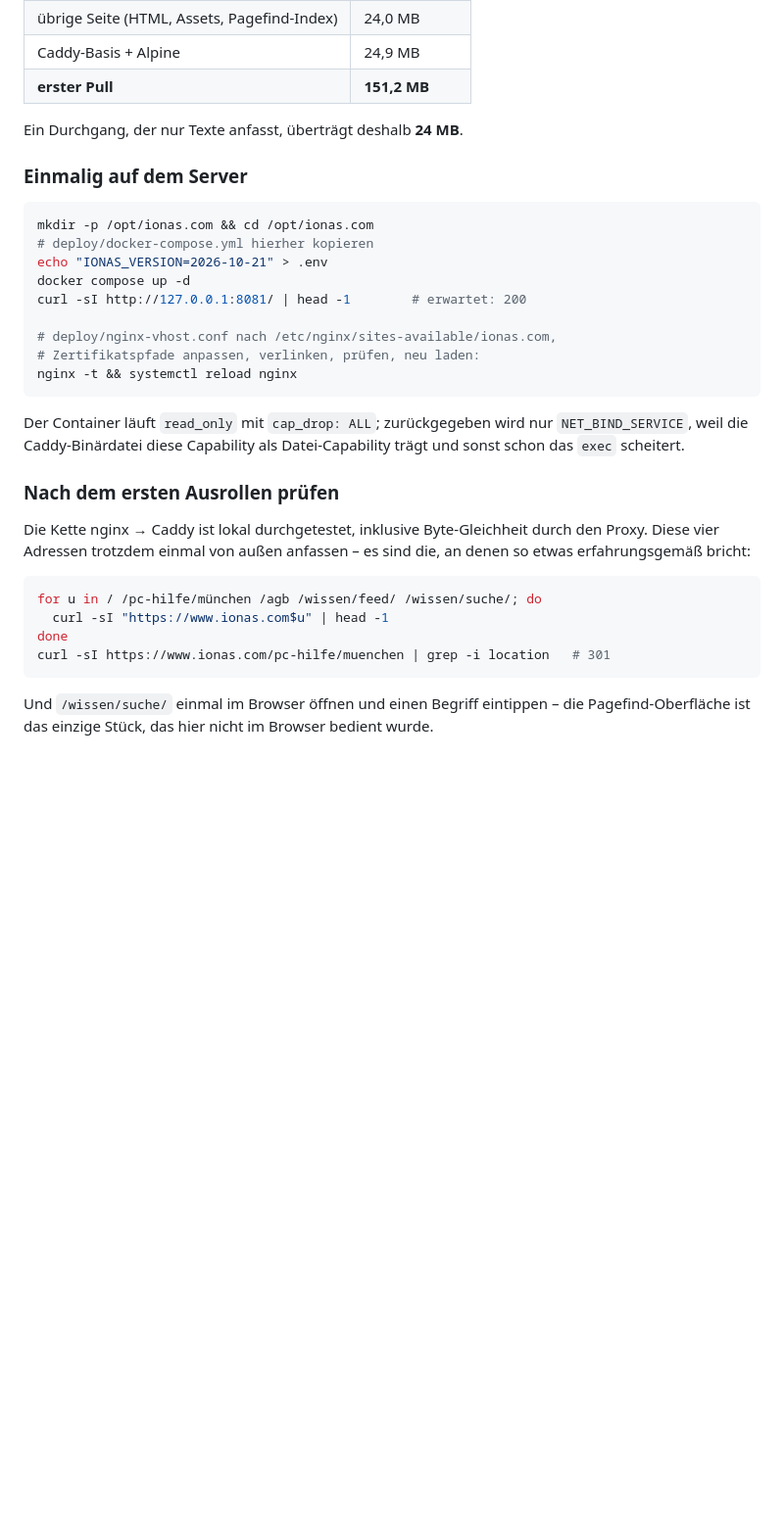
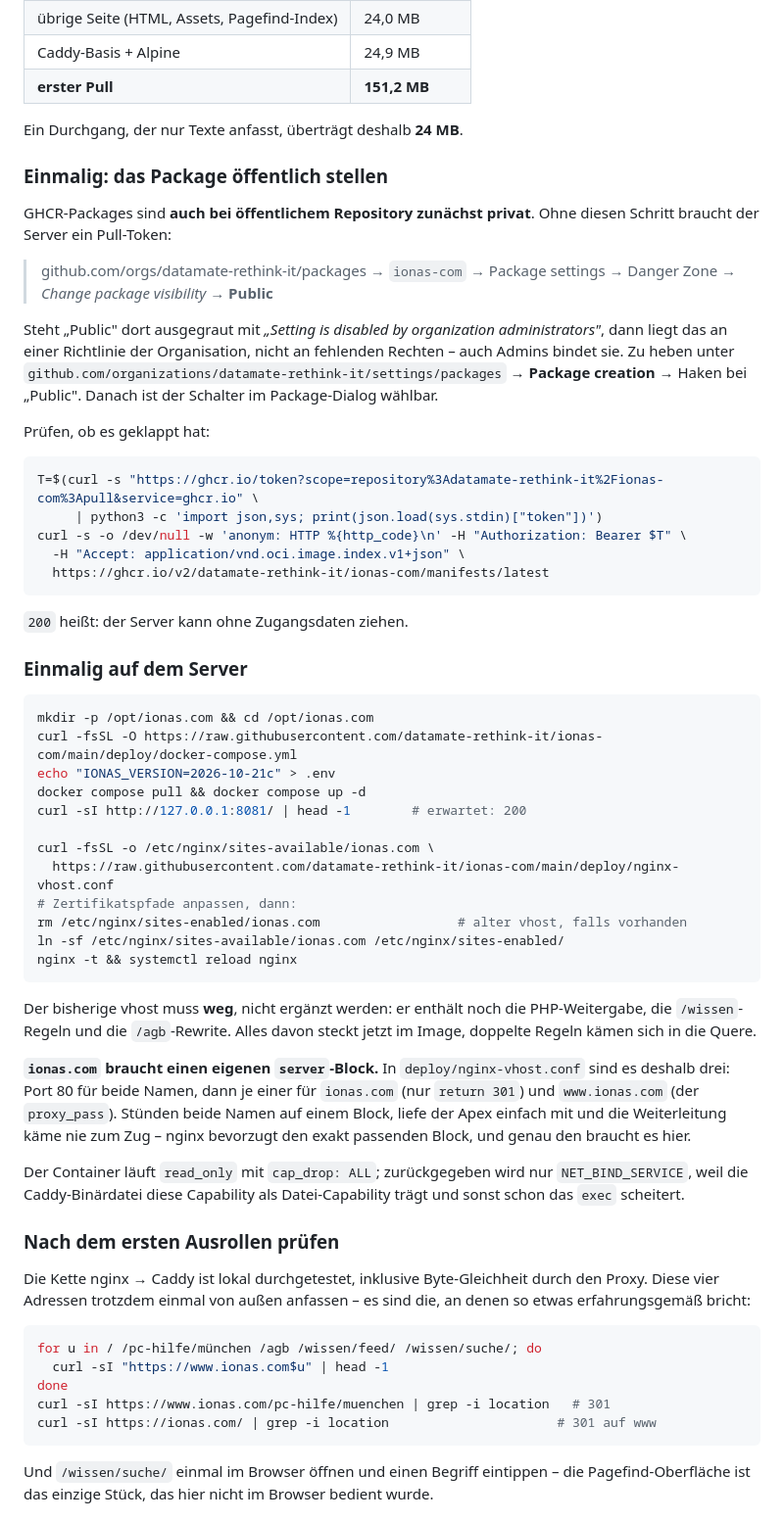
Before and after one commit to datamate-rethink-it/ionas-com, a Markdown page: README.md, the part around the change. Shown at 98% size. GitHub-like rendering; blank space fills up the shorter version.

Commit message:
README: drei Luecken im Deploy-Teil geschlossen
Beim Durchsehen fehlten genau die Stellen, die beim ersten Ausrollen Zeit
gekostet haben:

- GHCR-Packages sind auch bei oeffentlichem Repository zunaechst privat.
  Ohne das Umstellen braucht der Server ein Pull-Token.
- Steht "Public" im Package-Dialog ausgegraut, liegt das an einer
  Richtlinie der Organisation, nicht an fehlenden Rechten - auch Admins
  bindet sie. Die Stelle zum Heben steht jetzt dabei.
- ionas.com braucht einen eigenen server-Block. Stehen beide Namen auf
  einem Block, laeuft der Apex mit und die Weiterleitung auf www kommt nie
  zum Zug. Dazu die passende Nachkontrolle.

Die Server-Schritte ziehen die Dateien jetzt per curl aus dem
oeffentlichen Repo, statt "hierher kopieren" zu sagen, und der alte vhost
muss weg statt ergaenzt zu werden - das stand bisher nur im Chat.

Co-Authored-By: Claude Opus 5 <noreply@anthropic.com>

````diff
--- a/README.md
+++ b/README.md
@@ -212,19 +212,60 @@ Bildbestand neu überträgt. Am Registry gemessen:
 
 Ein Durchgang, der nur Texte anfasst, überträgt deshalb **24 MB**.
 
+### Einmalig: das Package öffentlich stellen
+
+GHCR-Packages sind **auch bei öffentlichem Repository zunächst privat**.
+Ohne diesen Schritt braucht der Server ein Pull-Token:
+
+> github.com/orgs/datamate-rethink-it/packages → `ionas-com` →
+> Package settings → Danger Zone → *Change package visibility* → **Public**
+
+Steht „Public" dort ausgegraut mit *„Setting is disabled by organization
+administrators"*, dann liegt das an einer Richtlinie der Organisation, nicht
+an fehlenden Rechten – auch Admins bindet sie. Zu heben unter
+`github.com/organizations/datamate-rethink-it/settings/packages` →
+**Package creation** → Haken bei „Public". Danach ist der Schalter im
+Package-Dialog wählbar.
+
+Prüfen, ob es geklappt hat:
+
+```bash
+T=$(curl -s "https://ghcr.io/token?scope=repository%3Adatamate-rethink-it%2Fionas-com%3Apull&service=ghcr.io" \
+     | python3 -c 'import json,sys; print(json.load(sys.stdin)["token"])')
+curl -s -o /dev/null -w 'anonym: HTTP %{http_code}\n' -H "Authorization: Bearer $T" \
+  -H "Accept: application/vnd.oci.image.index.v1+json" \
+  https://ghcr.io/v2/datamate-rethink-it/ionas-com/manifests/latest
+```
+
+`200` heißt: der Server kann ohne Zugangsdaten ziehen.
+
 ### Einmalig auf dem Server
 
 ```bash
 mkdir -p /opt/ionas.com && cd /opt/ionas.com
-# deploy/docker-compose.yml hierher kopieren
-echo "IONAS_VERSION=2026-10-21" > .env
-docker compose up -d
+curl -fsSL -O https://raw.githubusercontent.com/datamate-rethink-it/ionas-com/main/deploy/docker-compose.yml
+echo "IONAS_VERSION=2026-10-21c" > .env
+docker compose pull && docker compose up -d
 curl -sI http://127.0.0.1:8081/ | head -1        # erwartet: 200
 
-# deploy/nginx-vhost.conf nach /etc/nginx/sites-available/ionas.com,
-# Zertifikatspfade anpassen, verlinken, prüfen, neu laden:
+curl -fsSL -o /etc/nginx/sites-available/ionas.com \
+  https://raw.githubusercontent.com/datamate-rethink-it/ionas-com/main/deploy/nginx-vhost.conf
+# Zertifikatspfade anpassen, dann:
+rm /etc/nginx/sites-enabled/ionas.com                  # alter vhost, falls vorhanden
+ln -sf /etc/nginx/sites-available/ionas.com /etc/nginx/sites-enabled/
 nginx -t && systemctl reload nginx
 ```
+
+Der bisherige vhost muss **weg**, nicht ergänzt werden: er enthält noch die
+PHP-Weitergabe, die `/wissen`-Regeln und die `/agb`-Rewrite. Alles davon
+steckt jetzt im Image, doppelte Regeln kämen sich in die Quere.
+
+**`ionas.com` braucht einen eigenen `server`-Block.** In
+`deploy/nginx-vhost.conf` sind es deshalb drei: Port 80 für beide Namen,
+dann je einer für `ionas.com` (nur `return 301`) und `www.ionas.com` (der
+`proxy_pass`). Stünden beide Namen auf einem Block, liefe der Apex einfach
+mit und die Weiterleitung käme nie zum Zug – nginx bevorzugt den exakt
+passenden Block, und genau den braucht es hier.
 
 Der Container läuft `read_only` mit `cap_drop: ALL`; zurückgegeben wird nur
 `NET_BIND_SERVICE`, weil die Caddy-Binärdatei diese Capability als
@@ -241,6 +282,7 @@ for u in / /pc-hilfe/münchen /agb /wissen/feed/ /wissen/suche/; do
   curl -sI "https://www.ionas.com$u" | head -1
 done
 curl -sI https://www.ionas.com/pc-hilfe/muenchen | grep -i location   # 301
+curl -sI https://ionas.com/ | grep -i location                      # 301 auf www
 ```
 
 Und `/wissen/suche/` einmal im Browser öffnen und einen Begriff eintippen –
````
